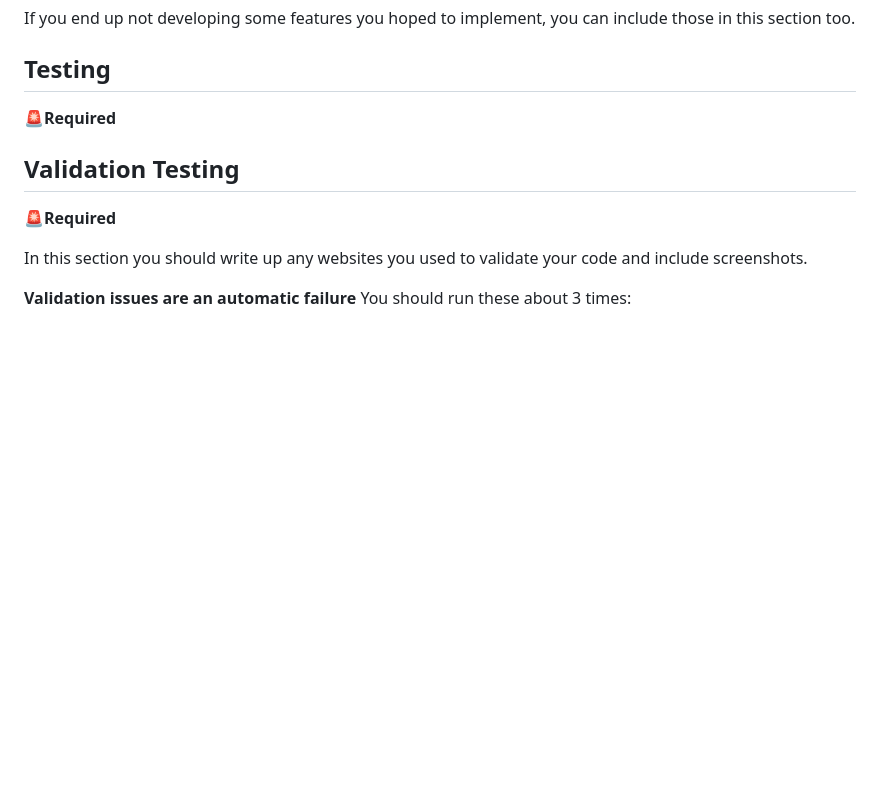
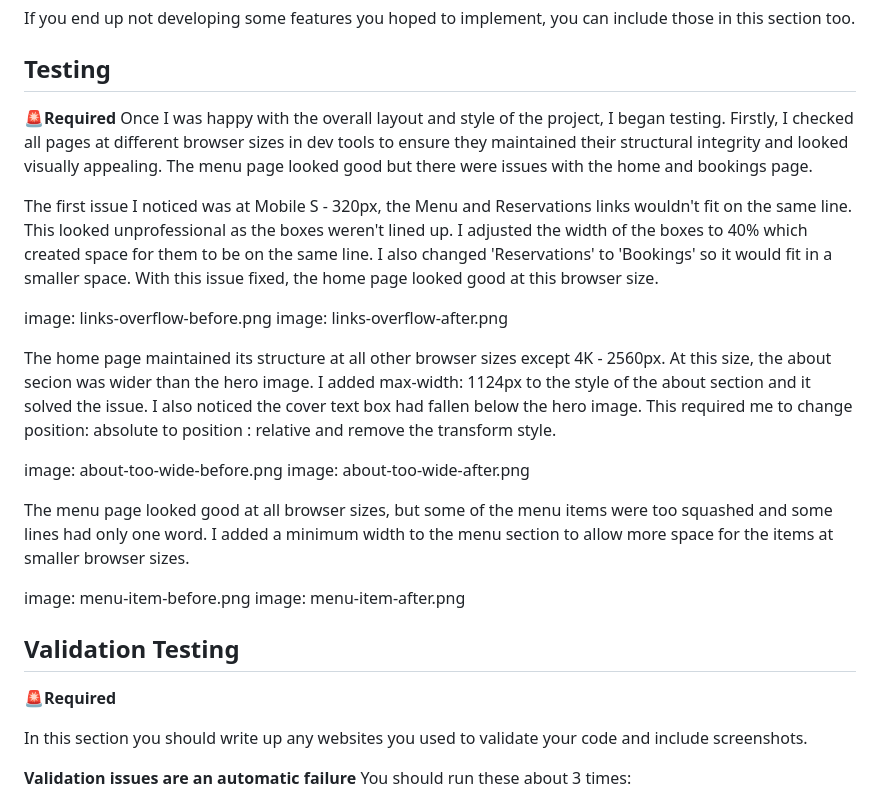
Before and after one commit to AlexSmall96/Portfolio-Project-1, a Markdown page: README.md, the part around the change. Drawn GitHub-style; blank space fills up the shorter version.

Commit message:
Update testing section

```diff
--- a/README.md
+++ b/README.md
@@ -125,6 +125,23 @@ If you end up not developing some features you hoped to implement, you can inclu
 
 ## Testing
 🚨**Required**
+Once I was happy with the overall layout and style of the project, I began testing. Firstly, I checked all pages at different browser sizes in dev tools to ensure they maintained their structural integrity and looked visually appealing.
+The menu page looked good but there were issues with the home and bookings page.
+
+The first issue I noticed was at Mobile S - 320px, the Menu and Reservations links wouldn't fit on the same line. This looked unprofessional as the boxes weren't lined up. I adjusted the width of the boxes to 40% which created space for them to be on the same line. I also changed 'Reservations' to 'Bookings' so it would fit in a smaller space. With this issue fixed, the home page looked good at this browser size.
+
+image: links-overflow-before.png
+image: links-overflow-after.png
+
+The home page maintained its structure at all other browser sizes except 4K - 2560px. At this size, the about secion was wider than the hero image. I added max-width: 1124px to the style of the about section and it solved the issue. I also noticed the cover text box had fallen below the hero image. This required me to change position: absolute to position : relative and remove the transform style.
+
+image: about-too-wide-before.png
+image: about-too-wide-after.png
+
+The menu page looked good at all browser sizes, but some of the menu items were too squashed and some lines had only one word. I added a minimum width to the menu section to allow more space for the items at smaller browser sizes.
+
+image: menu-item-before.png
+image: menu-item-after.png
 
 
 
```
Also changed, not shown: documentation/about-too-wide-after.png (added), documentation/about-too-wide-before.png (added), documentation/menu-item-after.png (added), documentation/menu-item-before.png (added).
